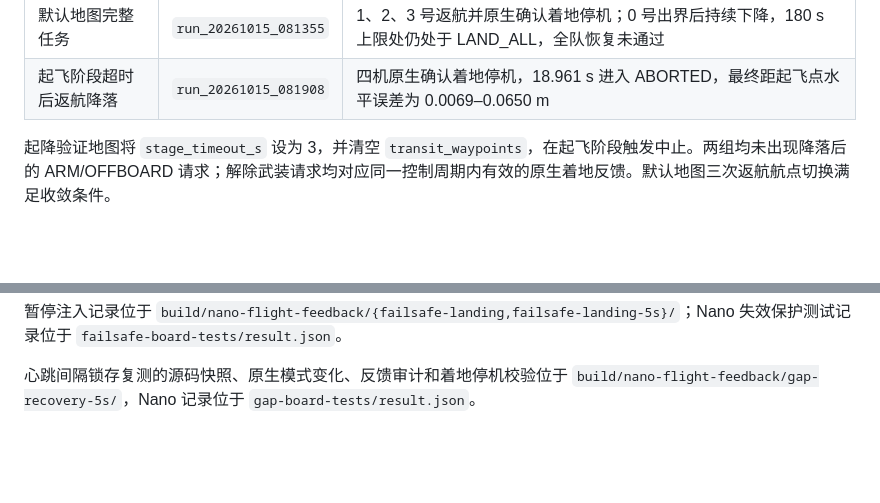
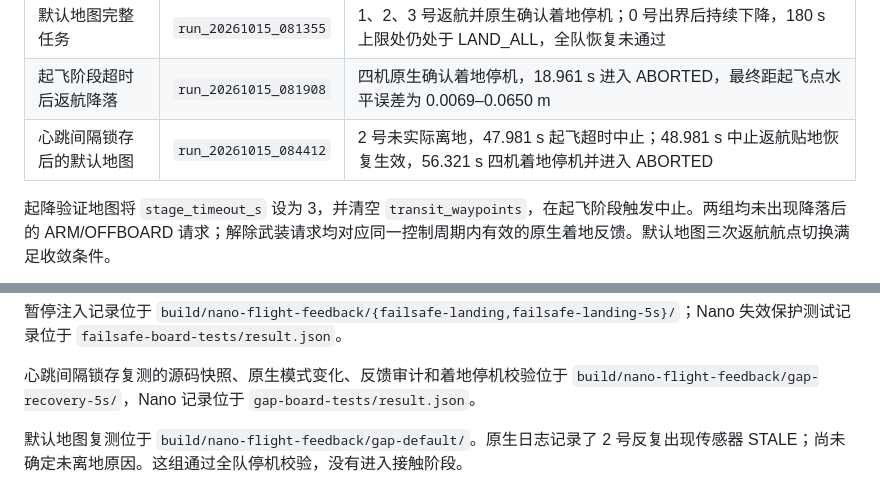
Before and after one commit to mikiuvu/drone-lab, a Markdown page: docs/nano-landing-feedback-20261015.md, 2 parts joined by grey strips. Drawn GitHub-style; blank space fills up the shorter version.

Commit message:
Record default-map takeoff abort and confirmed fleet shutdown

```diff
--- a/docs/nano-landing-feedback-20261015.md
+++ b/docs/nano-landing-feedback-20261015.md
@@ -61,6 +61,7 @@ if ($LASTEXITCODE -ne 0) { throw 'Landing delay analysis failed' }
 |---|---|---|
 | 默认地图完整任务 | `run_20261015_081355` | 1、2、3 号返航并原生确认着地停机；0 号出界后持续下降，180 s 上限处仍处于 LAND_ALL，全队恢复未通过 |
 | 起飞阶段超时后返航降落 | `run_20261015_081908` | 四机原生确认着地停机，18.961 s 进入 ABORTED，最终距起飞点水平误差为 0.0069–0.0650 m |
+| 心跳间隔锁存后的默认地图 | `run_20261015_084412` | 2 号未实际离地，47.981 s 起飞超时中止；48.981 s 中止返航贴地恢复生效，56.321 s 四机着地停机并进入 ABORTED |
 
 起降验证地图将 `stage_timeout_s` 设为 3，并清空 `transit_waypoints`，在起飞阶段触发中止。两组均未出现降落后的 ARM/OFFBOARD 请求；解除武装请求均对应同一控制周期内有效的原生着地反馈。默认地图三次返航航点切换满足收敛条件。
 
@@ -88,3 +89,5 @@ if ($LASTEXITCODE -ne 0) { throw 'Landing delay analysis failed' }
 暂停注入记录位于 `build/nano-flight-feedback/{failsafe-landing,failsafe-landing-5s}/`；Nano 失效保护测试记录位于 `failsafe-board-tests/result.json`。
 
 心跳间隔锁存复测的源码快照、原生模式变化、反馈审计和着地停机校验位于 `build/nano-flight-feedback/gap-recovery-5s/`，Nano 记录位于 `gap-board-tests/result.json`。
+
+默认地图复测位于 `build/nano-flight-feedback/gap-default/`。原生日志记录了 2 号反复出现传感器 STALE；尚未确定未离地原因。这组通过全队停机校验，没有进入接触阶段。
```
